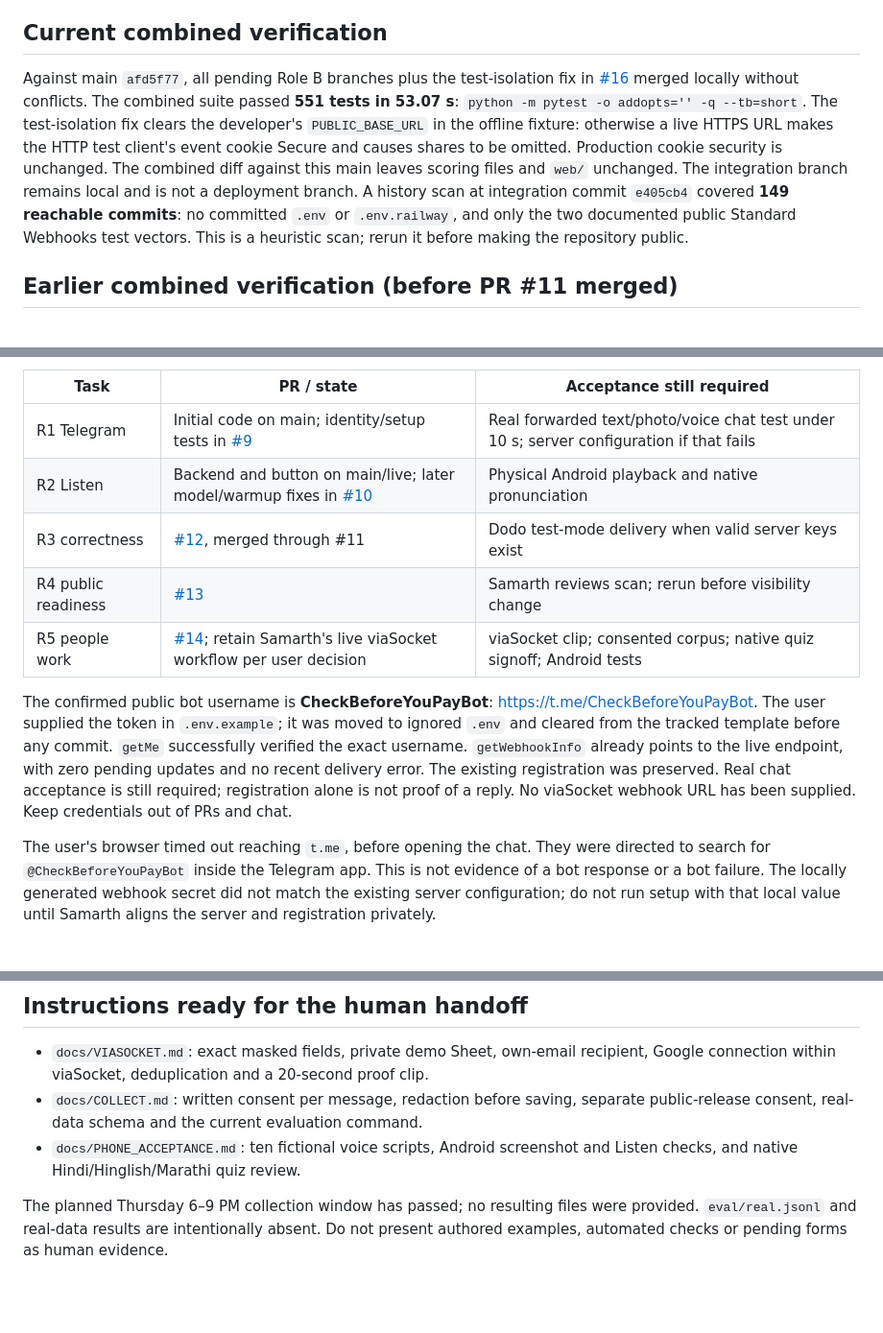
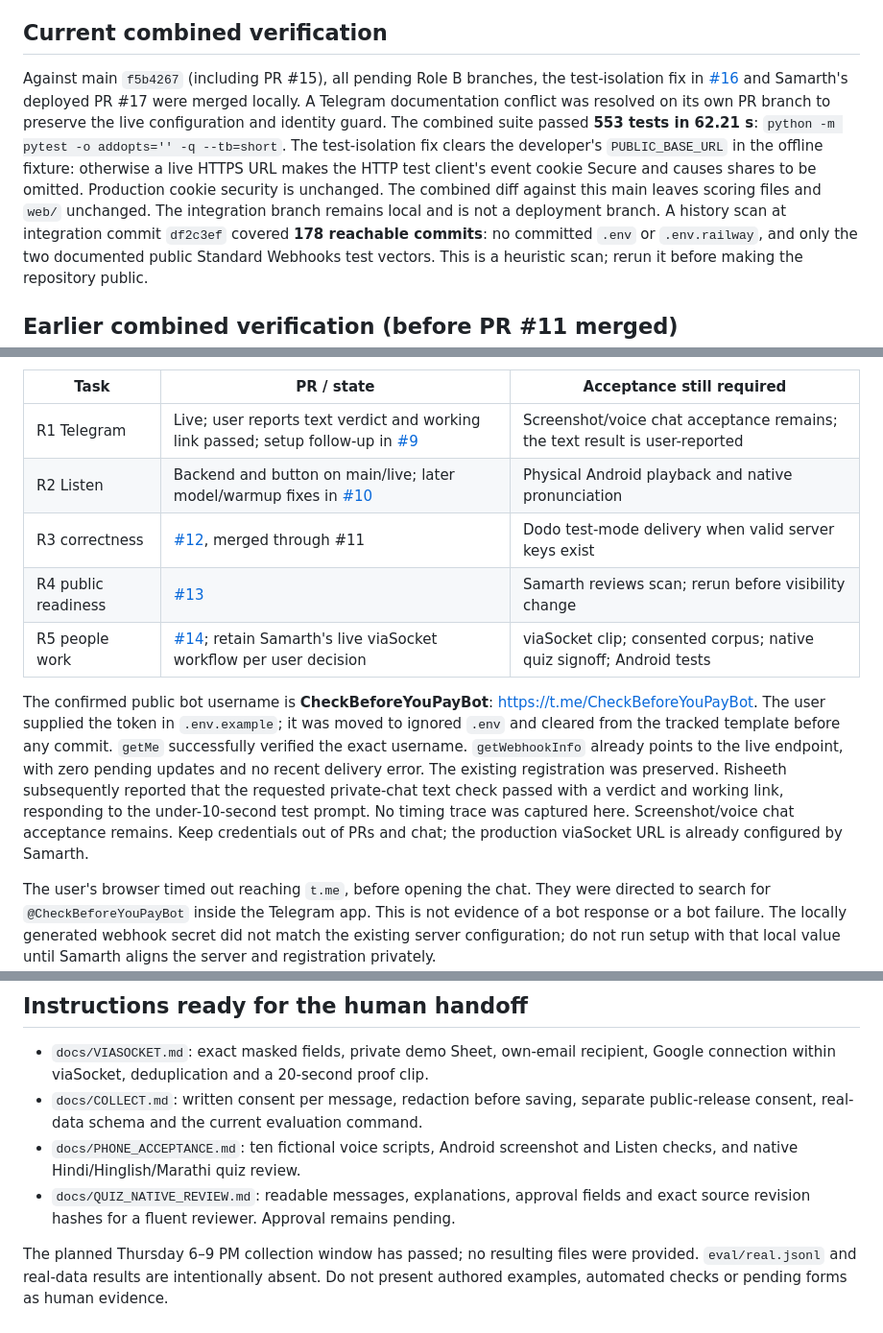
Before and after one commit to samarthputhraya/check-before-you-pay, a Markdown page: docs/ROUND2_STATUS.md, 3 parts joined by grey strips. Shown at 96% size. Rendered like a GitHub page; blank space fills up the shorter version.

Commit message:
Record 553 passing tests and prepare native quiz review

```diff
--- a/docs/ROUND2_STATUS.md
+++ b/docs/ROUND2_STATUS.md
@@ -8,16 +8,18 @@ for Samarth's post-freeze review.
 
 ## Current combined verification
 
-Against main `afd5f77`, all pending Role B branches plus the test-isolation fix
-in [#16](https://github.com/samarthputhraya/check-before-you-pay/pull/16) merged
-locally without conflicts. The combined suite passed **551 tests in 53.07 s**:
+Against main `f5b4267` (including PR #15), all pending Role B branches, the
+test-isolation fix in [#16](https://github.com/samarthputhraya/check-before-you-pay/pull/16)
+and Samarth's deployed PR #17 were merged locally. A Telegram documentation
+conflict was resolved on its own PR branch to preserve the live configuration
+and identity guard. The combined suite passed **553 tests in 62.21 s**:
 `python -m pytest -o addopts='' -q --tb=short`.
 The test-isolation fix clears the developer's `PUBLIC_BASE_URL` in the offline
 fixture: otherwise a live HTTPS URL makes the HTTP test client's event cookie
 Secure and causes shares to be omitted. Production cookie security is unchanged.
 The combined diff against this main leaves scoring files and `web/` unchanged.
 The integration branch remains local and is not a deployment branch.
-A history scan at integration commit `e405cb4` covered **149 reachable commits**:
+A history scan at integration commit `df2c3ef` covered **178 reachable commits**:
 no committed `.env` or `.env.railway`, and only the two documented public
 Standard Webhooks test vectors. This is a heuristic scan; rerun it before
 making the repository public.
@@ -41,7 +43,7 @@ documented in `docs/LISTEN.md`. Android/native-speaker acceptance remains pendin
 
 | Task | PR / state | Acceptance still required |
 |---|---|---|
-| R1 Telegram | Initial code on main; identity/setup tests in [#9](https://github.com/samarthputhraya/check-before-you-pay/pull/9) | Real forwarded text/photo/voice chat test under 10 s; server configuration if that fails |
+| R1 Telegram | Live; user reports text verdict and working link passed; setup follow-up in [#9](https://github.com/samarthputhraya/check-before-you-pay/pull/9) | Screenshot/voice chat acceptance remains; the text result is user-reported |
 | R2 Listen | Backend and button on main/live; later model/warmup fixes in [#10](https://github.com/samarthputhraya/check-before-you-pay/pull/10) | Physical Android playback and native pronunciation |
 | R3 correctness | [#12](https://github.com/samarthputhraya/check-before-you-pay/pull/12), merged through #11 | Dodo test-mode delivery when valid server keys exist |
 | R4 public readiness | [#13](https://github.com/samarthputhraya/check-before-you-pay/pull/13) | Samarth reviews scan; rerun before visibility change |
@@ -52,9 +54,11 @@ https://t.me/CheckBeforeYouPayBot. The user supplied the token in `.env.example`
 it was moved to ignored `.env` and cleared from the tracked template before any
 commit. `getMe` successfully verified the exact username. `getWebhookInfo`
 already points to the live endpoint, with zero pending updates and no recent
-delivery error. The existing registration was preserved. Real chat acceptance
-is still required; registration alone is not proof of a reply. No viaSocket
-webhook URL has been supplied. Keep credentials out of PRs and chat.
+delivery error. The existing registration was preserved. Risheeth subsequently
+reported that the requested private-chat text check passed with a verdict and
+working link, responding to the under-10-second test prompt. No timing trace was
+captured here. Screenshot/voice chat acceptance remains. Keep credentials out
+of PRs and chat; the production viaSocket URL is already configured by Samarth.
 
 The user's browser timed out reaching `t.me`, before opening the chat. They were
 directed to search for `@CheckBeforeYouPayBot` inside the Telegram app. This is
@@ -105,6 +109,8 @@ native-speaker acceptance. Samarth's viewport/browser checks are in `HANDOFF.md`
   public-release consent, real-data schema and the current evaluation command.
 - `docs/PHONE_ACCEPTANCE.md`: ten fictional voice scripts, Android screenshot and
   Listen checks, and native Hindi/Hinglish/Marathi quiz review.
+- `docs/QUIZ_NATIVE_REVIEW.md`: readable messages, explanations, approval fields
+  and exact source revision hashes for a fluent reviewer. Approval remains pending.
 
 The planned Thursday 6–9 PM collection window has passed; no resulting files were
 provided. `eval/real.jsonl` and real-data results are intentionally absent. Do not
```
Also changed, not shown: docs/QUIZ_NATIVE_REVIEW.md (added, +524 -0 lines).
